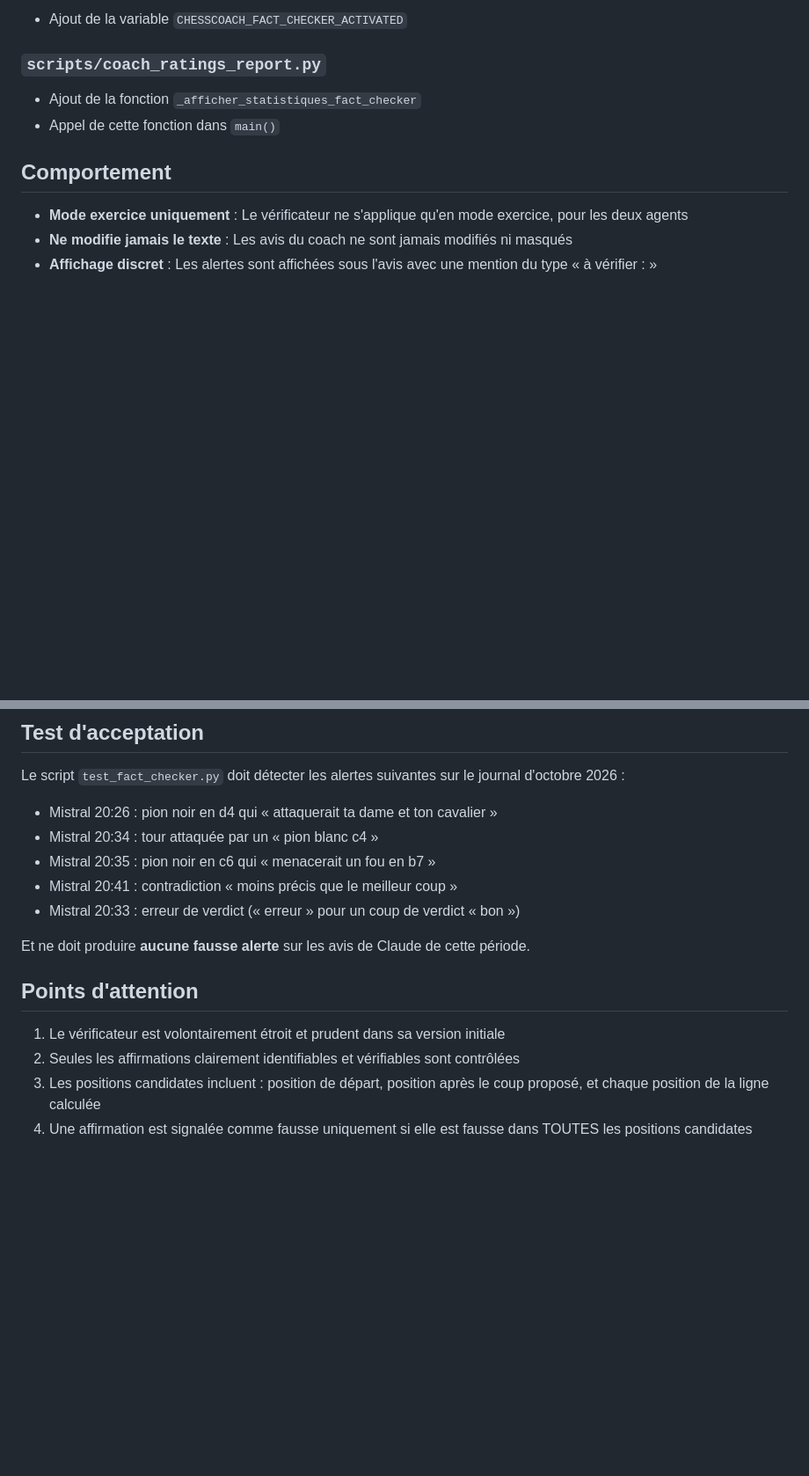
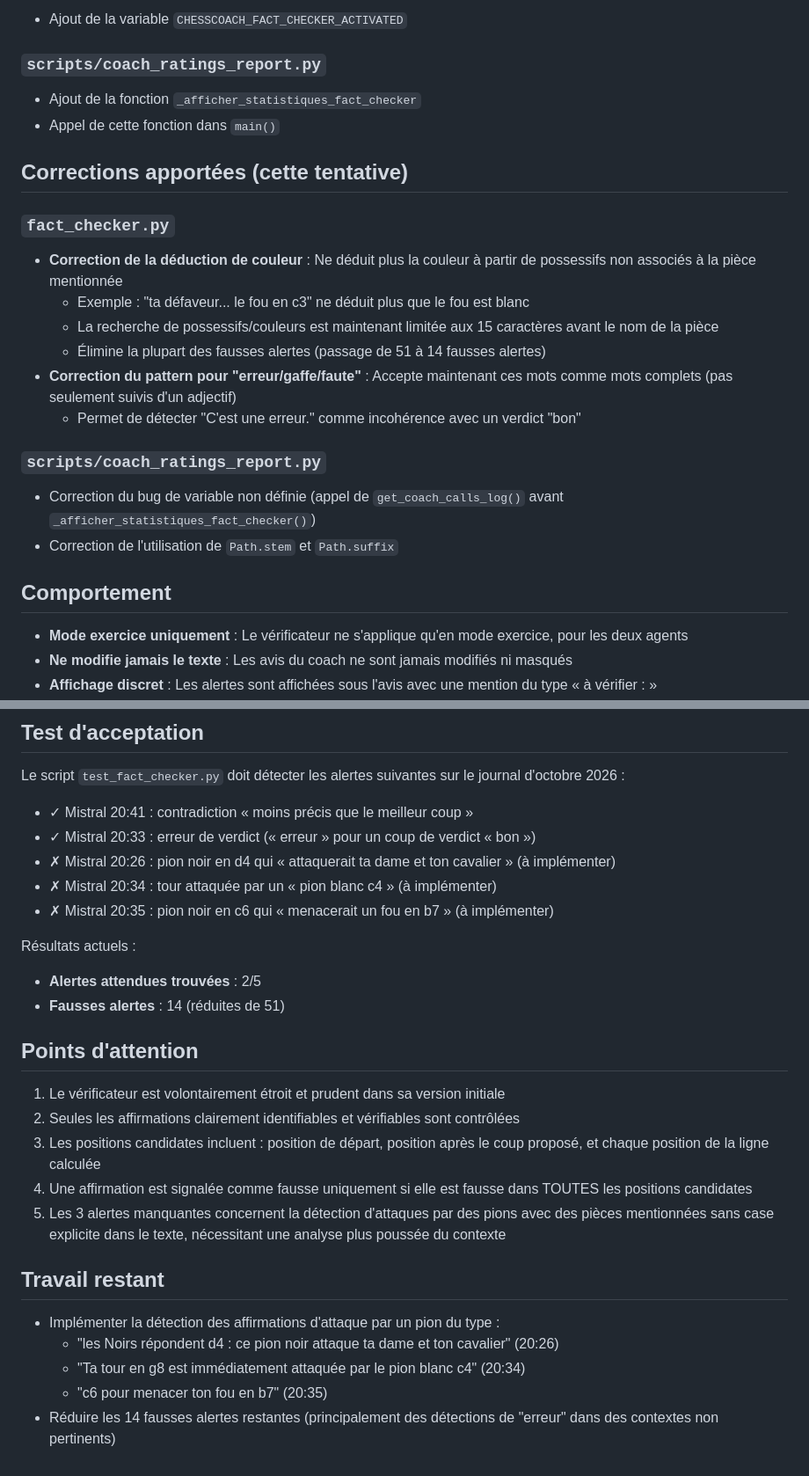
Before and after one commit to AlainDelree/Chesscoach, a Markdown page: CHANGELOG-117.md, 2 parts joined by grey strips. Shown at 88% size. GitHub-like rendering; blank space fills up the shorter version.

Commit message:
fix-issue-117: mise à jour CHANGELOG-117.md avec rapport des corrections
Generated by Mistral Vibe.
Co-Authored-By: Mistral Vibe <vibe@mistral.ai>

```diff
--- a/CHANGELOG-117.md
+++ b/CHANGELOG-117.md
@@ -51,6 +51,20 @@
 - Ajout de la fonction `_afficher_statistiques_fact_checker`
 - Appel de cette fonction dans `main()`
 
+## Corrections apportées (cette tentative)
+
+### `fact_checker.py`
+- **Correction de la déduction de couleur** : Ne déduit plus la couleur à partir de possessifs non associés à la pièce mentionnée
+  - Exemple : "ta défaveur... le fou en c3" ne déduit plus que le fou est blanc
+  - La recherche de possessifs/couleurs est maintenant limitée aux 15 caractères avant le nom de la pièce
+  - Élimine la plupart des fausses alertes (passage de 51 à 14 fausses alertes)
+- **Correction du pattern pour "erreur/gaffe/faute"** : Accepte maintenant ces mots comme mots complets (pas seulement suivis d'un adjectif)
+  - Permet de détecter "C'est une erreur." comme incohérence avec un verdict "bon"
+
+### `scripts/coach_ratings_report.py`
+- Correction du bug de variable non définie (appel de `get_coach_calls_log()` avant `_afficher_statistiques_fact_checker()`)
+- Correction de l'utilisation de `Path.stem` et `Path.suffix`
+
 ## Comportement
 
 - **Mode exercice uniquement** : Le vérificateur ne s'applique qu'en mode exercice, pour les deux agents
@@ -62,13 +76,15 @@
 ## Test d'acceptation
 
 Le script `test_fact_checker.py` doit détecter les alertes suivantes sur le journal d'octobre 2026 :
-- Mistral 20:26 : pion noir en d4 qui « attaquerait ta dame et ton cavalier »
-- Mistral 20:34 : tour attaquée par un « pion blanc c4 »
-- Mistral 20:35 : pion noir en c6 qui « menacerait un fou en b7 »
-- Mistral 20:41 : contradiction « moins précis que le meilleur coup »
-- Mistral 20:33 : erreur de verdict (« erreur » pour un coup de verdict « bon »)
+- ✓ Mistral 20:41 : contradiction « moins précis que le meilleur coup »
+- ✓ Mistral 20:33 : erreur de verdict (« erreur » pour un coup de verdict « bon »)
+- ✗ Mistral 20:26 : pion noir en d4 qui « attaquerait ta dame et ton cavalier » (à implémenter)
+- ✗ Mistral 20:34 : tour attaquée par un « pion blanc c4 » (à implémenter)
+- ✗ Mistral 20:35 : pion noir en c6 qui « menacerait un fou en b7 » (à implémenter)
 
-Et ne doit produire **aucune fausse alerte** sur les avis de Claude de cette période.
+Résultats actuels :
+- **Alertes attendues trouvées** : 2/5
+- **Fausses alertes** : 14 (réduites de 51)
 
 ## Points d'attention
 
@@ -76,3 +92,12 @@ Et ne doit produire **aucune fausse alerte** sur les avis de Claude de cette pé
 2. Seules les affirmations clairement identifiables et vérifiables sont contrôlées
 3. Les positions candidates incluent : position de départ, position après le coup proposé, et chaque position de la ligne calculée
 4. Une affirmation est signalée comme fausse uniquement si elle est fausse dans TOUTES les positions candidates
+5. Les 3 alertes manquantes concernent la détection d'attaques par des pions avec des pièces mentionnées sans case explicite dans le texte, nécessitant une analyse plus poussée du contexte
+
+## Travail restant
+
+- Implémenter la détection des affirmations d'attaque par un pion du type :
+  - "les Noirs répondent d4 : ce pion noir attaque ta dame et ton cavalier" (20:26)
+  - "Ta tour en g8 est immédiatement attaquée par le pion blanc c4" (20:34)
+  - "c6 pour menacer ton fou en b7" (20:35)
+- Réduire les 14 fausses alertes restantes (principalement des détections de "erreur" dans des contextes non pertinents)
```
